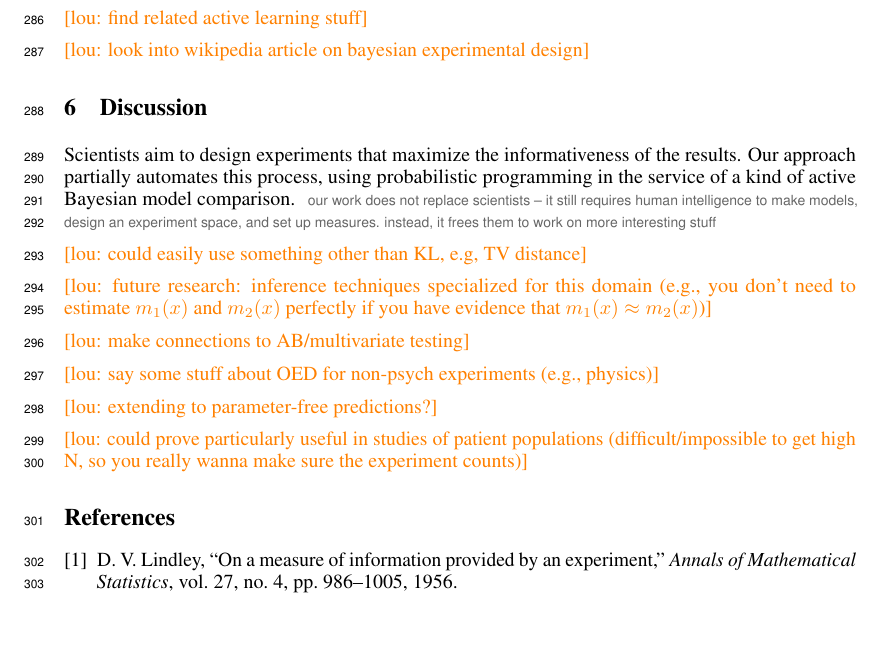
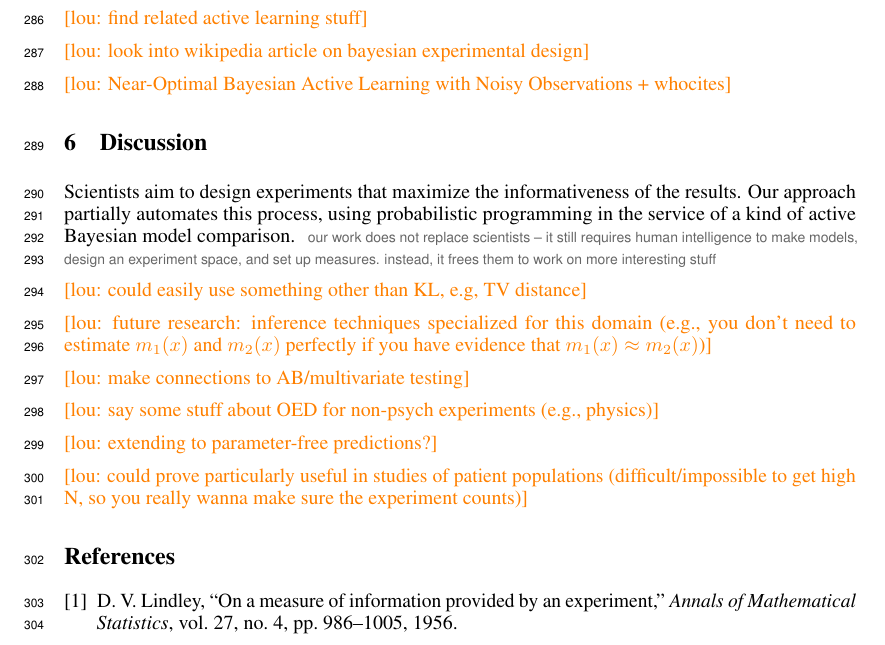
Before and after one commit to mhtess/oed, a LaTeX paper (writing/nips2016/oed_nips_2016.tex): part of page 8 of 9, cut so that both start at the same text. Compiled offline with pdfLaTeX.

Commit message:
Add another related work

```diff
--- a/writing/nips2016/oed_nips_2016.tex
+++ b/writing/nips2016/oed_nips_2016.tex
@@ -528,6 +528,8 @@ The optimal experiment is better able to quantitatively disambiguate the models
 
 \lou{look into wikipedia article on bayesian experimental design}
 
+\lou{Near-Optimal Bayesian Active Learning with Noisy Observations + whocites}
+
 \section{Discussion}
 
 Scientists aim to design experiments that maximize the informativeness of the results.
```
